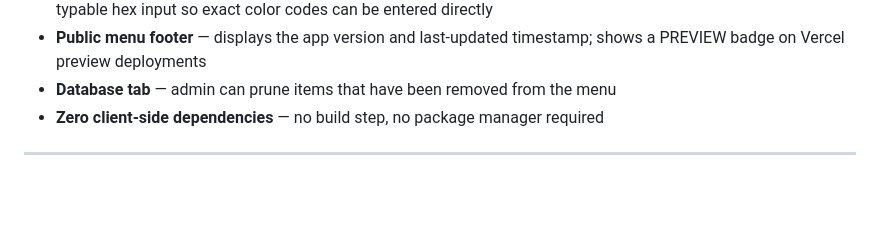
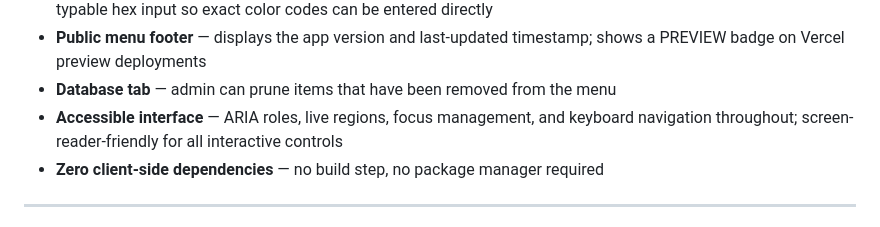
Before and after one commit to stiehl122/El-Roys-Drink-Menu, a Markdown page: README.md, the part around the change. GitHub-like rendering; blank space fills up the shorter version.

```diff
--- a/README.md
+++ b/README.md
@@ -21,6 +21,7 @@ A live, single-page drink menu for El Roy's — built with zero external depende
 - **Design & Branding panel** — admin can set brand name, logo, fonts, and accent colors; color pickers include a typable hex input so exact color codes can be entered directly
 - **Public menu footer** — displays the app version and last-updated timestamp; shows a PREVIEW badge on Vercel preview deployments
 - **Database tab** — admin can prune items that have been removed from the menu
+- **Accessible interface** — ARIA roles, live regions, focus management, and keyboard navigation throughout; screen-reader-friendly for all interactive controls
 - **Zero client-side dependencies** — no build step, no package manager required
 
 ---
```
Also changed, not shown: CLAUDE.md (+2 -0 lines).
